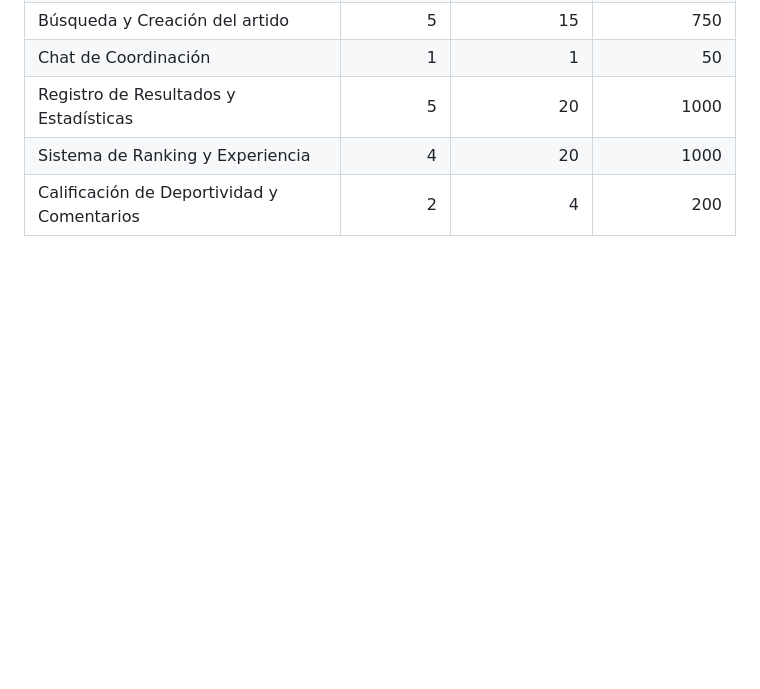
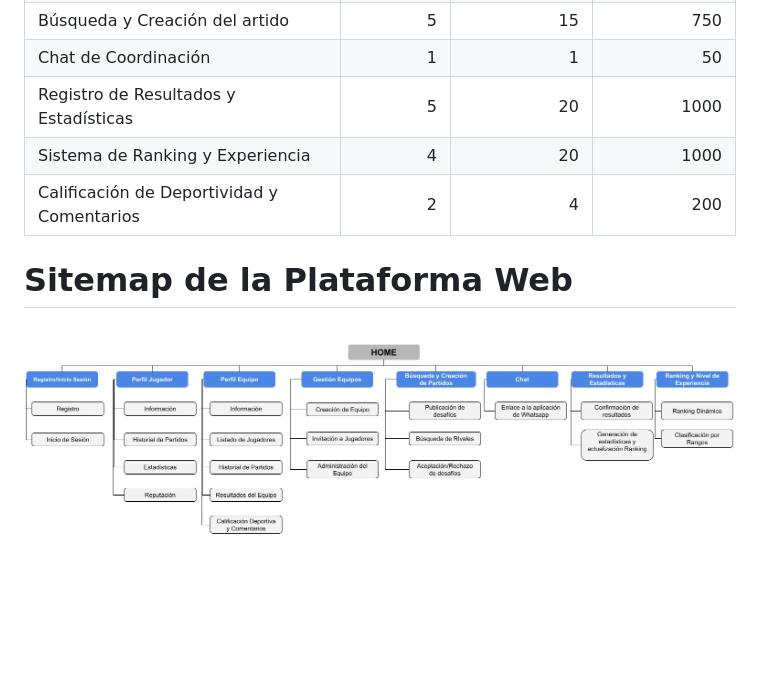
Before and after one commit to pfrovdev/matchmaking-futbol-paw, a Markdown page: README.md, the part around the change. Drawn GitHub-style; blank space fills up the shorter version.

Commit message:
Agregando Sitemap a README.md

```diff
--- a/README.md
+++ b/README.md
@@ -147,3 +147,6 @@ Se dispone de un total de 13 semanas y USD 5000 como presupuesto para el desarro
 | Registro de Resultados y Estadísticas | 5 | 20 | 1000 |
 | Sistema de Ranking y Experiencia | 4 | 20 | 1000 |
 | Calificación de Deportividad y Comentarios | 2 | 4 | 200 |
+
+# Sitemap de la Plataforma Web
+![Alt text](sitemap.jpg)
```
